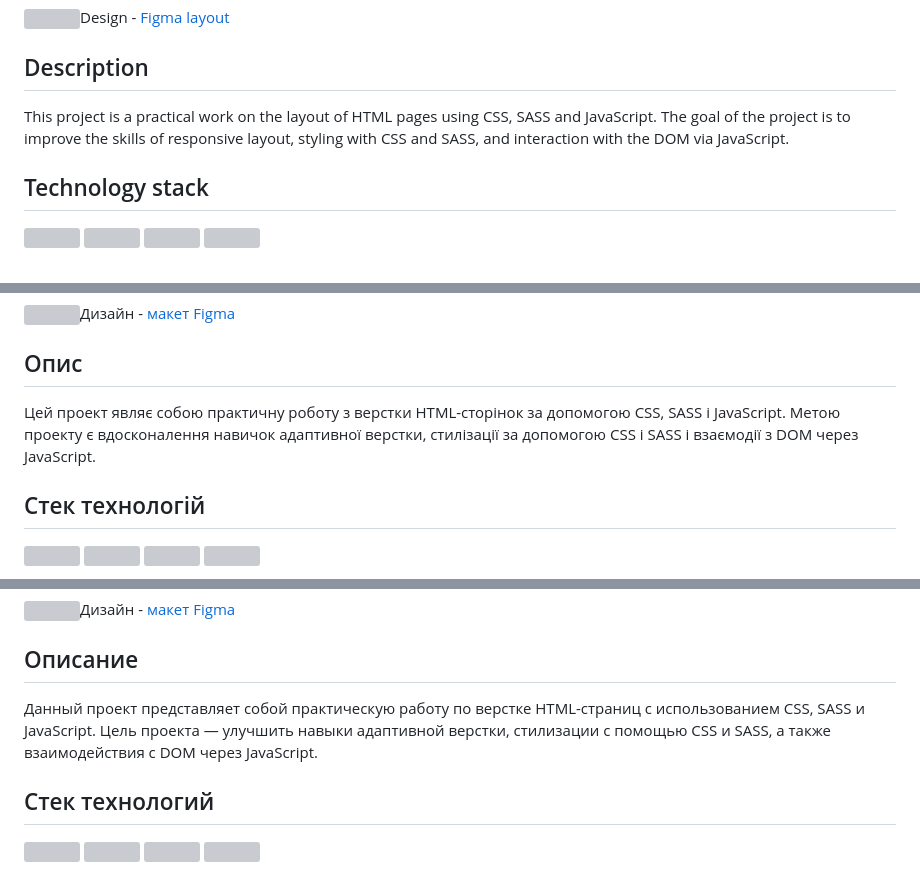
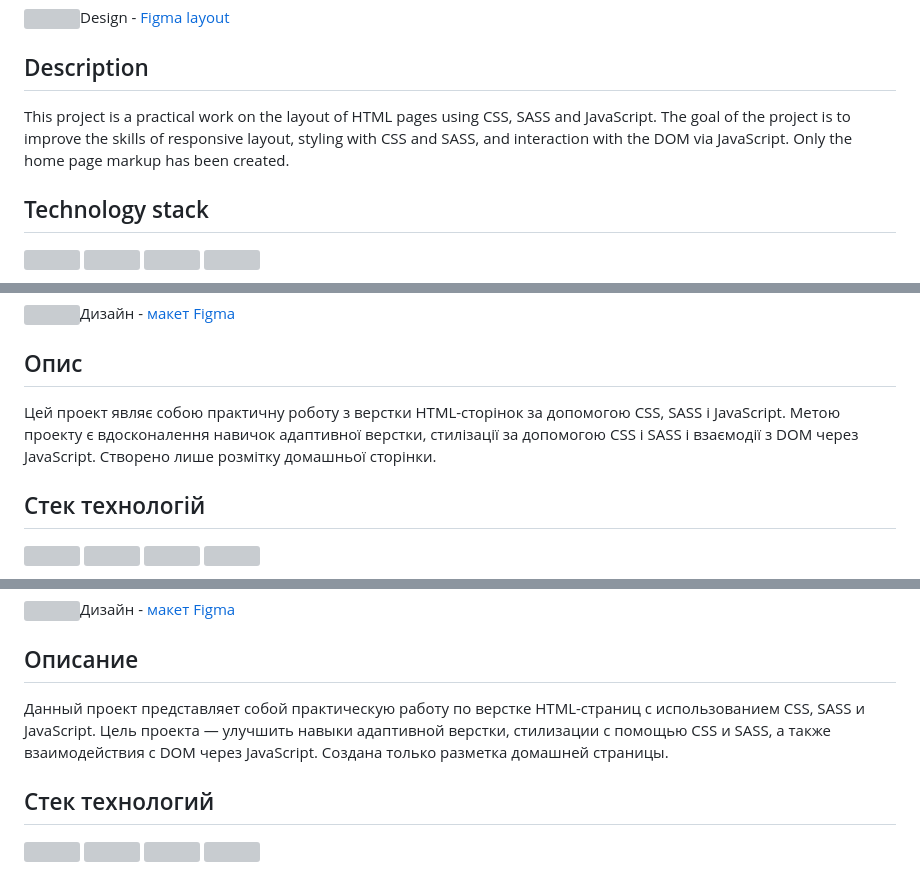
Before and after one commit to lordponchik/ex.Tripgoal, a Markdown page: README.md, 3 parts joined by grey strips. Drawn GitHub-style; grey boxes are pictures that could not be loaded.

Commit message:
Update README fix.md

```diff
--- a/README.md
+++ b/README.md
@@ -15,7 +15,7 @@
 <img height="32" width="32" src="https://cdn.simpleicons.org/figma/##F24E1E" title="Figma"/>Design - [Figma layout](https://www.figma.com/file/OlmM3aNzcZp3LIzkqCSZVP/TripGoalLandingPage-u?type=design&node-id=1-10&mode=design&t=7CZWzfAL9X8IuQAy-0)
 
 ## Description
-This project is a practical work on the layout of HTML pages using CSS, SASS and JavaScript. The goal of the project is to improve the skills of responsive layout, styling with CSS and SASS, and interaction with the DOM via JavaScript.
+This project is a practical work on the layout of HTML pages using CSS, SASS and JavaScript. The goal of the project is to improve the skills of responsive layout, styling with CSS and SASS, and interaction with the DOM via JavaScript. Only the home page markup has been created.
 
 ## Technology stack
 
@@ -43,7 +43,7 @@ This project is a practical work on the layout of HTML pages using CSS, SASS and
 <img height="32" width="32" src="https://cdn.simpleicons.org/figma/##F24E1E" title="Figma"/>Дизайн - [макет Figma](https://www.figma.com/file/OlmM3aNzcZp3LIzkqCSZVP/TripGoalLandingPage-u?type=design&node-id=1-10&mode=design&t=7CZWzfAL9X8IuQAy-0)
 
 ## Опис
-Цей проект являє собою практичну роботу з верстки HTML-сторінок за допомогою CSS, SASS і JavaScript. Метою проекту є вдосконалення навичок адаптивної верстки, стилізації за допомогою CSS і SASS і взаємодії з DOM через JavaScript.
+Цей проект являє собою практичну роботу з верстки HTML-сторінок за допомогою CSS, SASS і JavaScript. Метою проекту є вдосконалення навичок адаптивної верстки, стилізації за допомогою CSS і SASS і взаємодії з DOM через JavaScript. Створено лише розмітку домашньої сторінки.
 
 ## Стек технологій
 <img height="32" width="32" src="https://cdn.simpleicons.org/html5/#E34F26" title="HTML5"/> <img height="32" width="32" src="https://cdn.simpleicons.org/css3/#1572B6" title="CSS3"/> <img height="32" width="32" src="https://cdn.simpleicons.org/sass/#CC6699" title="SASS"/> <img height="32" width="32" src="https://cdn.simpleicons.org/javascript/#F7DF1E" title="JavaScript"/>
@@ -70,7 +70,7 @@ This project is a practical work on the layout of HTML pages using CSS, SASS and
 <img height="32" width="32" src="https://cdn.simpleicons.org/figma/##F24E1E" title="Figma"/>Дизайн - [макет Figma](https://www.figma.com/file/OlmM3aNzcZp3LIzkqCSZVP/TripGoalLandingPage-u?type=design&node-id=1-10&mode=design&t=7CZWzfAL9X8IuQAy-0)
 
 ## Описание
-Данный проект представляет собой практическую работу по верстке HTML-страниц с использованием CSS, SASS и JavaScript. Цель проекта — улучшить навыки адаптивной верстки, стилизации с помощью CSS и SASS, а также взаимодействия с DOM через JavaScript.
+Данный проект представляет собой практическую работу по верстке HTML-страниц с использованием CSS, SASS и JavaScript. Цель проекта — улучшить навыки адаптивной верстки, стилизации с помощью CSS и SASS, а также взаимодействия с DOM через JavaScript. Создана только разметка домашней страницы.
 
 ## Стек технологий
 <img height="32" width="32" src="https://cdn.simpleicons.org/html5/#E34F26" title="HTML5"/> <img height="32" width="32" src="https://cdn.simpleicons.org/css3/#1572B6" title="CSS3"/> <img height="32" width="32" src="https://cdn.simpleicons.org/sass/#CC6699" title="SASS"/> <img height="32" width="32" src="https://cdn.simpleicons.org/javascript/#F7DF1E" title="JavaScript"/>
```
